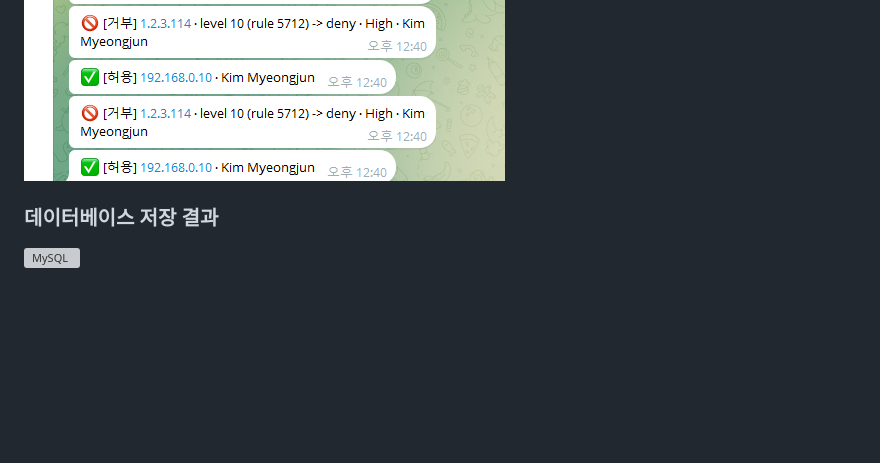
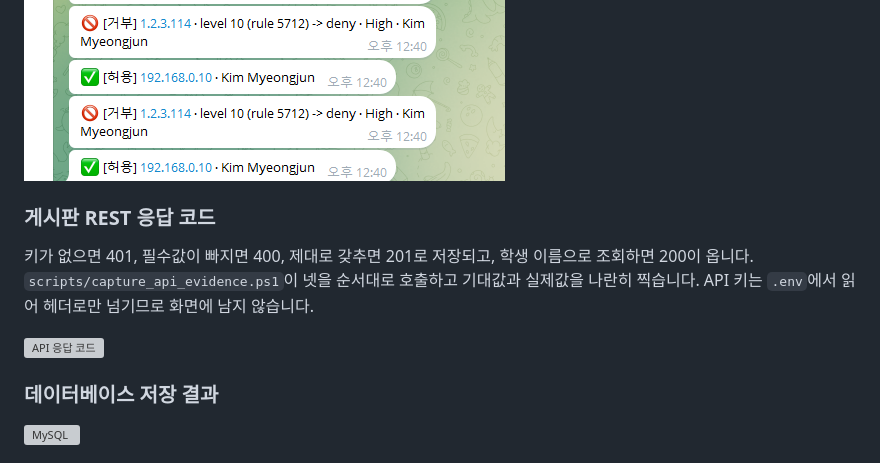
Before and after one commit to myeongjundev/flask-board, a Markdown page: README.md, the part around the change. Drawn GitHub-style; blank space fills up the shorter version; grey boxes are pictures that could not be loaded.

```diff
--- a/README.md
+++ b/README.md
@@ -82,6 +82,15 @@ alert_sender.py                                                my_new_board_db
 ![슬랙](images/04-slack.png)
 ![디스코드](images/05-discord.png)
 ![텔레그램](images/06-telegram.png)
+
+### 게시판 REST 응답 코드
+
+키가 없으면 401, 필수값이 빠지면 400, 제대로 갖추면 201로 저장되고, 학생
+이름으로 조회하면 200이 옵니다. `scripts/capture_api_evidence.ps1`이 넷을
+순서대로 호출하고 기대값과 실제값을 나란히 찍습니다. API 키는 `.env`에서
+읽어 헤더로만 넘기므로 화면에 남지 않습니다.
+
+![API 응답 코드](images/11-api-401-400-201.png)
 
 ### 데이터베이스 저장 결과
 
```
Also changed, not shown: docs/SUBMISSION-CHECKLIST.md (+5 -4 lines).
